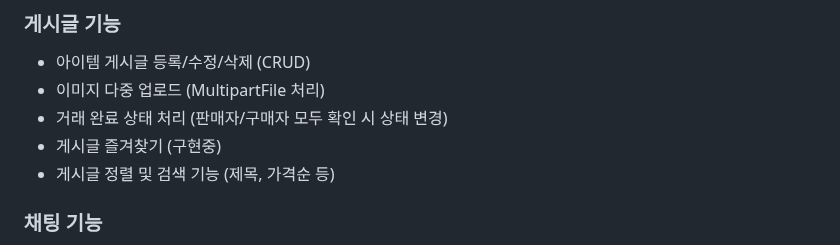
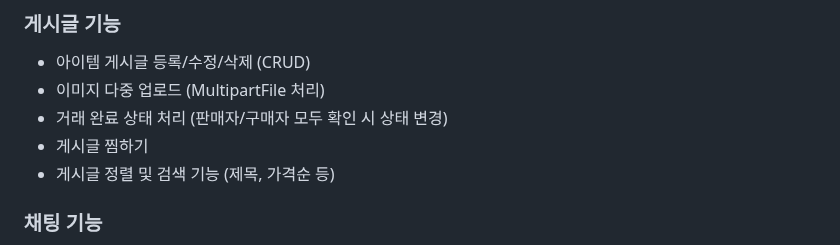
Before and after one commit to jangwangyu/item-trade, a Markdown page: README.md, the part around the change. Drawn GitHub-style.

Commit message:
#55. 찜 기능 구현

```diff
--- a/README.md
+++ b/README.md
@@ -40,7 +40,7 @@
 * 아이템 게시글 등록/수정/삭제 (CRUD)
 * 이미지 다중 업로드 (MultipartFile 처리)
 * 거래 완료 상태 처리 (판매자/구매자 모두 확인 시 상태 변경)
-* 게시글 즐겨찾기 (구현중)
+* 게시글 찜하기
 * 게시글 정렬 및 검색 기능 (제목, 가격순 등)
 
 ### 채팅 기능
```
